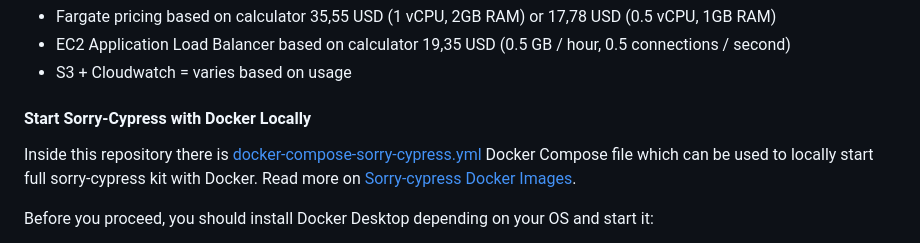
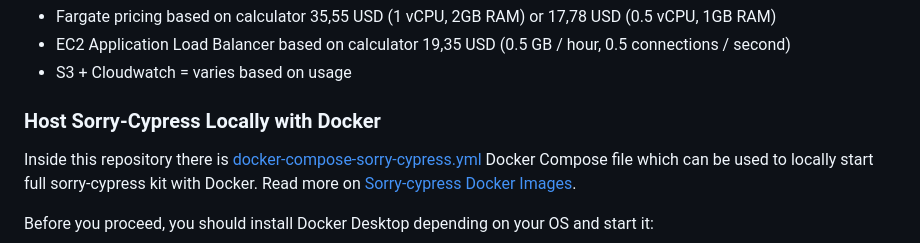
Before and after one commit to milos-pujic/cypress-cucumber-e2e-tests, a Markdown page: README.md, the part around one of its changes. GitHub-like rendering.

```diff
--- a/README.md
+++ b/README.md
@@ -210,7 +200,7 @@ Here's a rough estimaton of price / month for using the resources used. The actu
 - EC2 Application Load Balancer based on calculator 19,35 USD (0.5 GB / hour, 0.5 connections / second)
 - S3 + Cloudwatch = varies based on usage
 
-#### Start Sorry-Cypress with Docker Locally
+### Host Sorry-Cypress Locally with Docker
 
 Inside this repository there is [docker-compose-sorry-cypress.yml](./docker-compose-sorry-cypress.yml) Docker Compose file which can be used to locally start full sorry-cypress kit with Docker. Read more on [Sorry-cypress Docker Images](https://docs.sorry-cypress.dev/cloud-setup/docker-images).
 
```
Also changed, not shown: other parts of README.md (+3 -19 lines).
